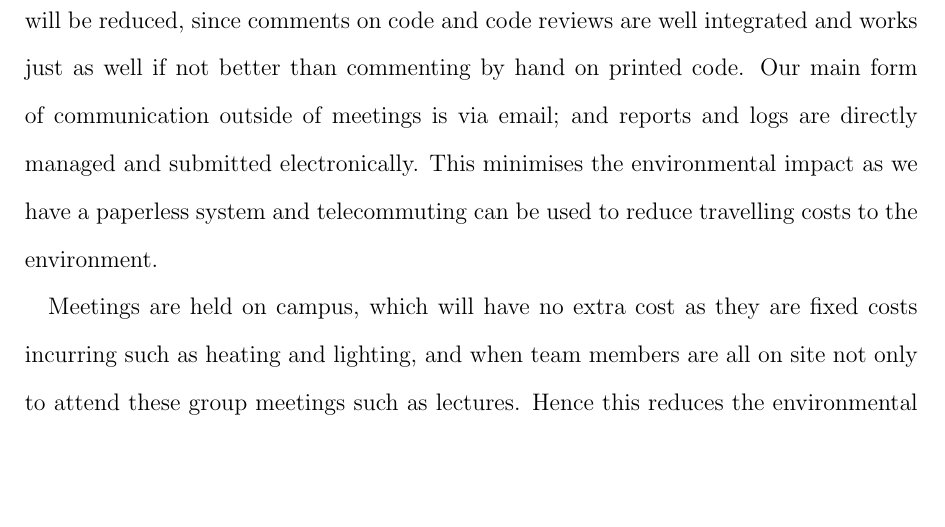
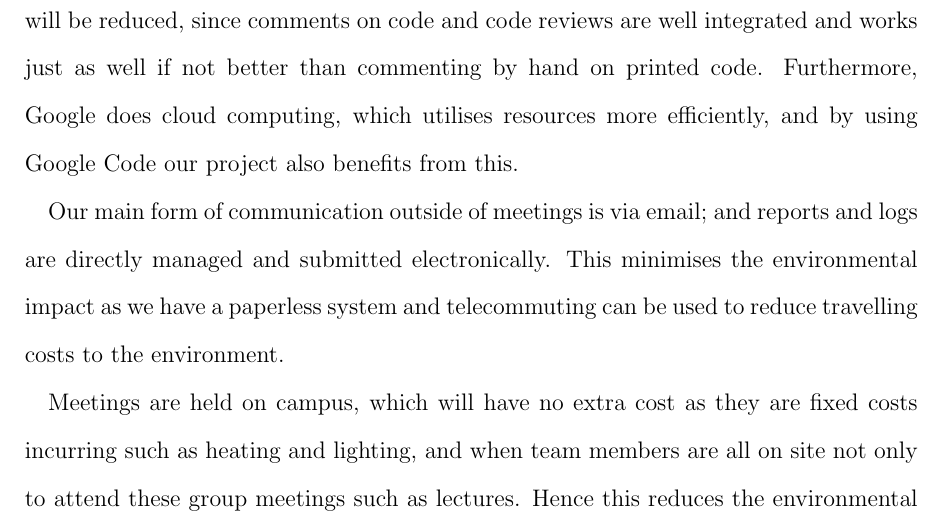
Before and after one commit to j5b/ps-pc, a LaTeX document (progress_report/progress_report.tex, which reads progress_report/ky.tex): part of page 12 of 12, cut so that both start at the same text, the shorter picture padded with empty space. Compiled offline with pdfLaTeX.

Commit message:
cloud computing

```diff
--- a/progress_report/ky.tex
+++ b/progress_report/ky.tex
@@ -8,6 +8,8 @@ No additional hardware to the typical computer system will be needed and hence n
 
 On the other hand, since proof and model searching and checking could potentially take a very long time, it will be important to increase algorithmic efficiency as to improve the energy efficiency of our program. To do this, some time will be spent on optimising code and exploring possibly more efficient algorithms. However, long computation time may be unavoidable to ensure the correctness of the program.
 
-By using Google Code, the environmental impact of the development of the system will be reduced, since comments on code and code reviews are well integrated and works just as well if not better than commenting by hand on printed code. Our main form of communication outside of meetings is via email; and reports and logs are directly managed and submitted electronically. This minimises the environmental impact as we have a paperless system and telecommuting can be used to reduce travelling costs to the environment.
+By using Google Code, the environmental impact of the development of the system will be reduced, since comments on code and code reviews are well integrated and works just as well if not better than commenting by hand on printed code. Furthermore, Google does cloud computing, which utilises resources more efficiently, and by using Google Code our project also benefits from this.
+
+Our main form of communication outside of meetings is via email; and reports and logs are directly managed and submitted electronically. This minimises the environmental impact as we have a paperless system and telecommuting can be used to reduce travelling costs to the environment.
 
 Meetings are held on campus, which will have no extra cost as they are fixed costs incurring such as heating and lighting, and when team members are all on site not only to attend these group meetings such as lectures. Hence this reduces the environmental impact of travelling. These meetings are necessary for effective face-to-face communication to discuss and explain complex algorithms or problems, which are very likely to occur in our project.
```
